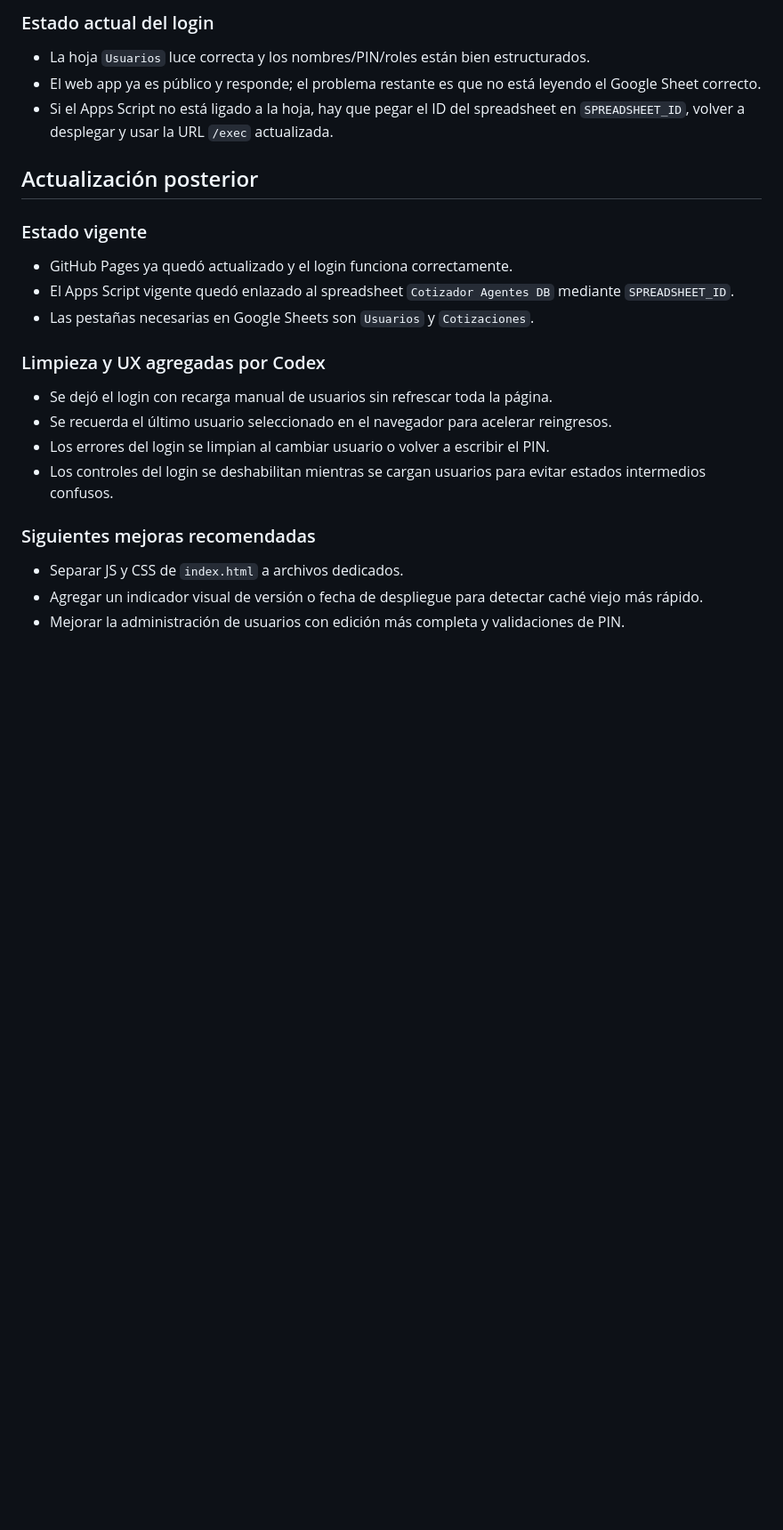
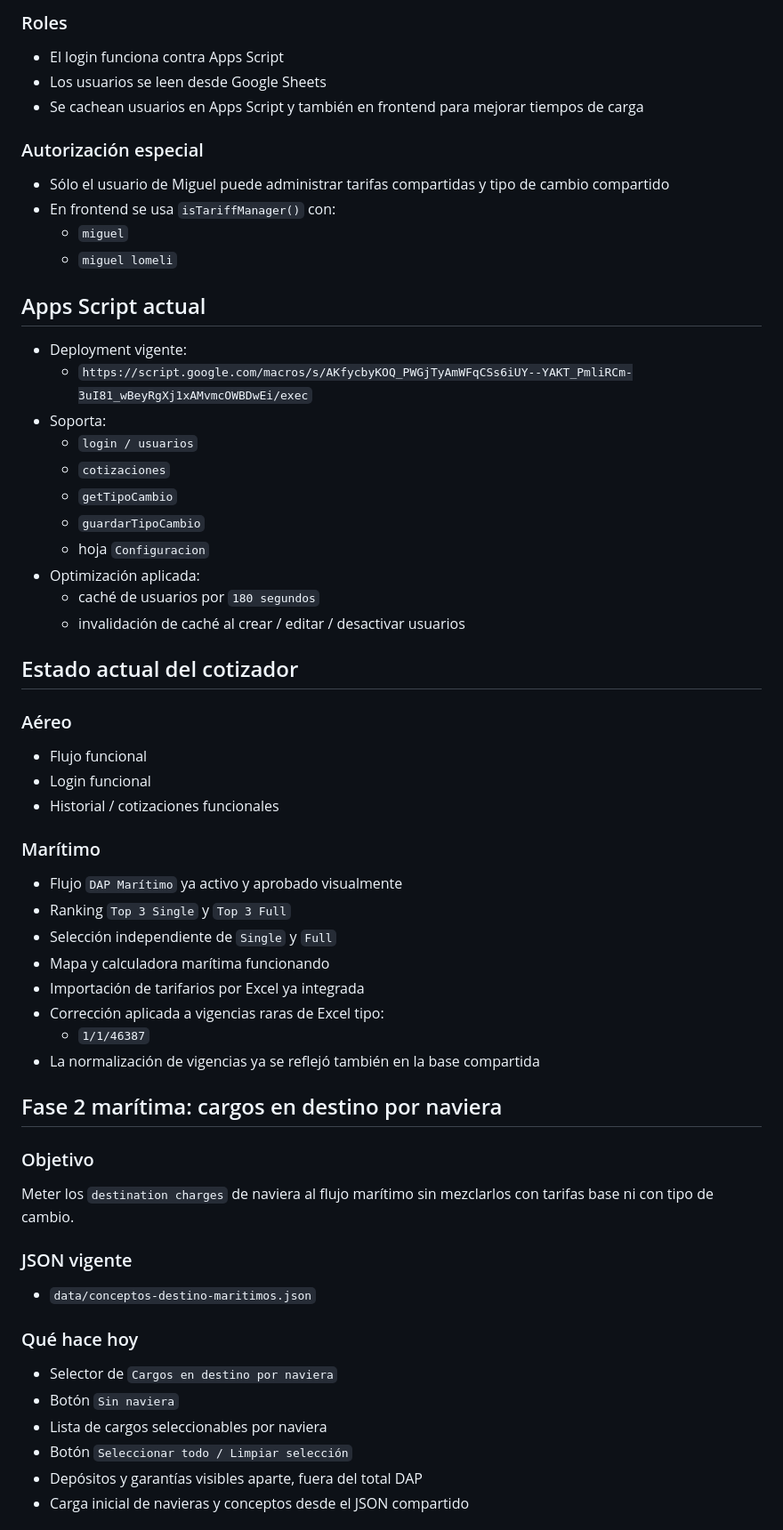
Before and after one commit to mlomeli-multi/cotizador-agentes, a Markdown page: CLAUDE.md, the part around one of its changes. Shown at 89% size. GitHub-like rendering; blank space fills up the shorter version.

```diff
--- a/CLAUDE.md
+++ b/CLAUDE.md
@@ -52,22 +44,58 @@ NLU (Nuevo Laredo), MEX (CDMX), MTY (Monterrey), GDL (Guadalajara)
 
-### Estado actual del login
-- La hoja `Usuarios` luce correcta y los nombres/PIN/roles están bien estructurados.
-- El web app ya es público y responde; el problema restante es que no está leyendo el Google Sheet correcto.
-- Si el Apps Script no está ligado a la hoja, hay que pegar el ID del spreadsheet en `SPREADSHEET_ID`, volver a desplegar y usar la URL `/exec` actualizada.
-## Actualización posterior
+### Roles
+- El login funciona contra Apps Script
+- Los usuarios se leen desde Google Sheets
+- Se cachean usuarios en Apps Script y también en frontend para mejorar tiempos de carga
 
-### Estado vigente
-- GitHub Pages ya quedó actualizado y el login funciona correctamente.
-- El Apps Script vigente quedó enlazado al spreadsheet `Cotizador Agentes DB` mediante `SPREADSHEET_ID`.
-- Las pestañas necesarias en Google Sheets son `Usuarios` y `Cotizaciones`.
+### Autorización especial
+- Sólo el usuario de Miguel puede administrar tarifas compartidas y tipo de cambio compartido
+- En frontend se usa `isTariffManager()` con:
+  - `miguel`
+  - `miguel lomeli`
 
-### Limpieza y UX agregadas por Codex
-- Se dejó el login con recarga manual de usuarios sin refrescar toda la página.
-- Se recuerda el último usuario seleccionado en el navegador para acelerar reingresos.
-- Los errores del login se limpian al cambiar usuario o volver a escribir el PIN.
-- Los controles del login se deshabilitan mientras se cargan usuarios para evitar estados intermedios confusos.
+## Apps Script actual
+- Deployment vigente:
+  - `https://script.google.com/macros/s/AKfycbyKOQ_PWGjTyAmWFqCSs6iUY--YAKT_PmliRCm-3uI81_wBeyRgXj1xAMvmcOWBDwEi/exec`
+- Soporta:
+  - `login / usuarios`
+  - `cotizaciones`
+  - `getTipoCambio`
+  - `guardarTipoCambio`
+  - hoja `Configuracion`
+- Optimización aplicada:
+  - caché de usuarios por `180 segundos`
+  - invalidación de caché al crear / editar / desactivar usuarios
 
-### Siguientes mejoras recomendadas
-- Separar JS y CSS de `index.html` a archivos dedicados.
-- Agregar un indicador visual de versión o fecha de despliegue para detectar caché viejo más rápido.
-- Mejorar la administración de usuarios con edición más completa y validaciones de PIN.
+## Estado actual del cotizador
+
+### Aéreo
+- Flujo funcional
+- Login funcional
+- Historial / cotizaciones funcionales
+
+### Marítimo
+- Flujo `DAP Marítimo` ya activo y aprobado visualmente
+- Ranking `Top 3 Single` y `Top 3 Full`
+- Selección independiente de `Single` y `Full`
+- Mapa y calculadora marítima funcionando
+- Importación de tarifarios por Excel ya integrada
+- Corrección aplicada a vigencias raras de Excel tipo:
+  - `1/1/46387`
+- La normalización de vigencias ya se reflejó también en la base compartida
+
+## Fase 2 marítima: cargos en destino por naviera
+
+### Objetivo
+Meter los `destination charges` de naviera al flujo marítimo sin mezclarlos con tarifas base ni con tipo de cambio.
+
+### JSON vigente
+- `data/conceptos-destino-maritimos.json`
+
+### Qué hace hoy
+- Selector de `Cargos en destino por naviera`
+- Botón `Sin naviera`
+- Lista de cargos seleccionables por naviera
+- Botón `Seleccionar todo / Limpiar selección`
+- Depósitos y garantías visibles aparte, fuera del total DAP
+- Carga inicial de navieras y conceptos desde el JSON compartido
+
```
Also changed, not shown: other parts of CLAUDE.md (+102 -40 lines).
